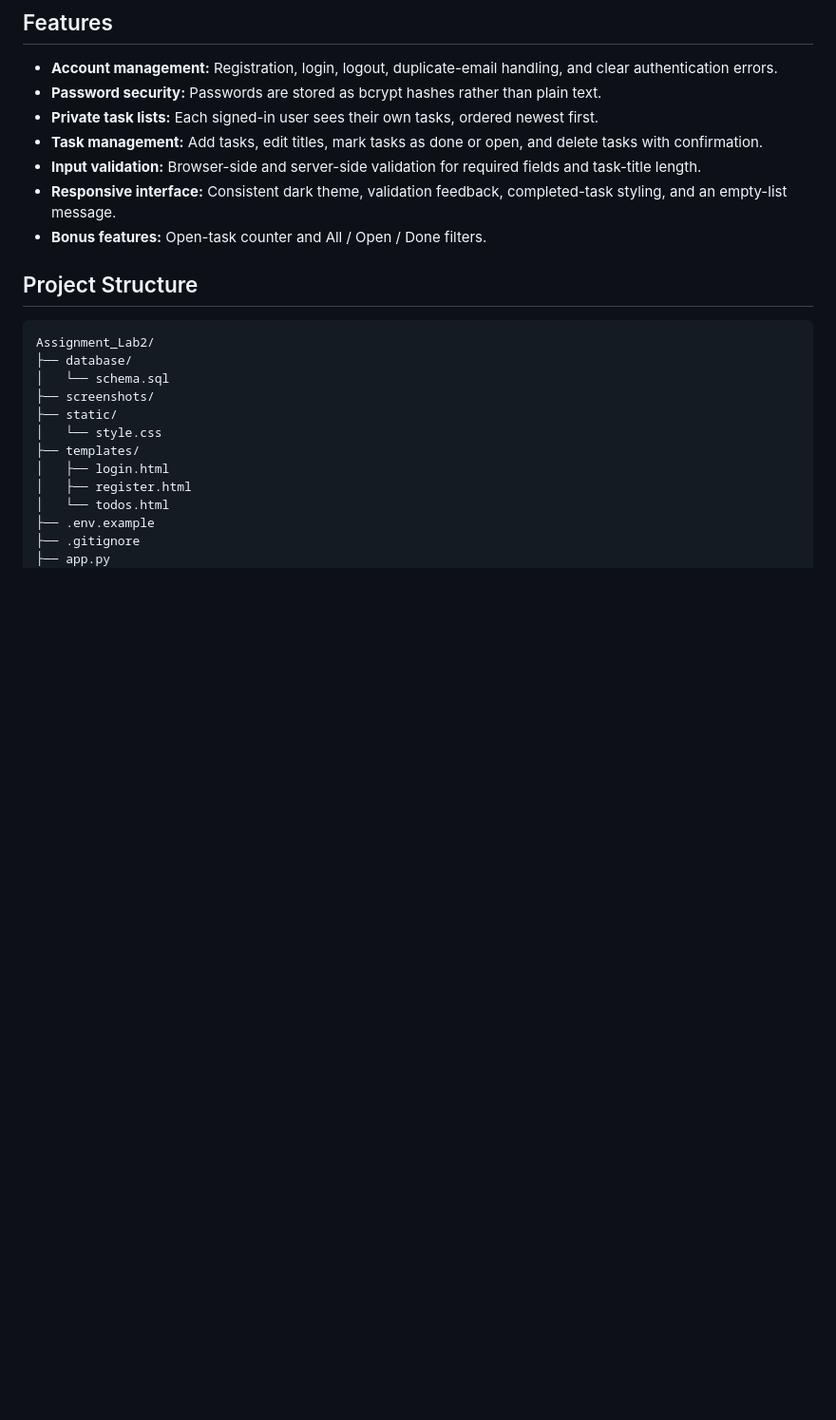
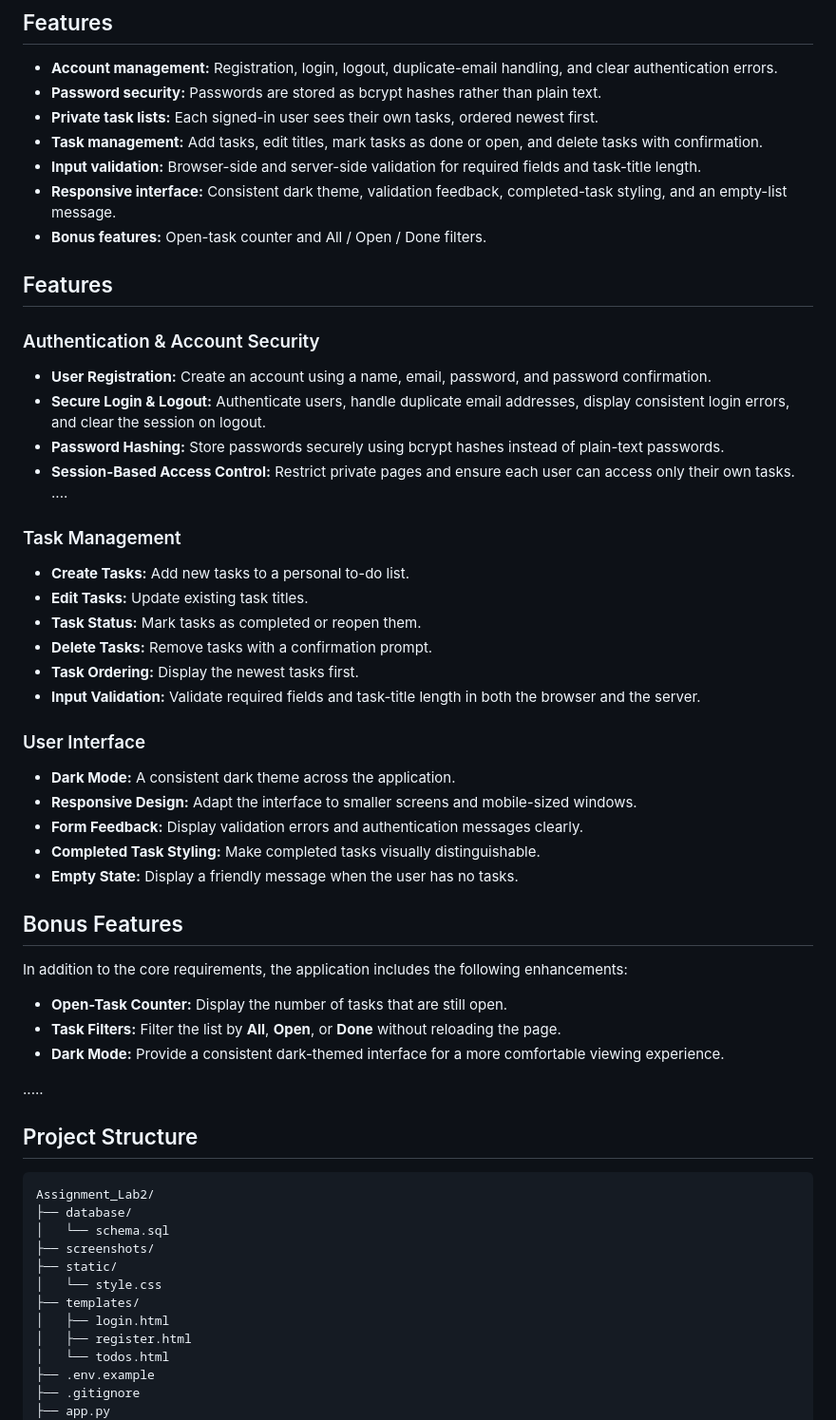
Before and after one commit to Kareememara99/-Login-To-Do-Application, a Markdown page: README.md, the part around the change. Shown at 95% size. Rendered like a GitHub page; blank space fills up the shorter version.

Commit message:
Revise README with enhanced features and structure
Added detailed features section and improved project structure explanation.

````diff
--- a/README.md
+++ b/README.md
@@ -32,6 +32,39 @@ The application demonstrates the integration of a web interface, server-side log
 - **Responsive interface:** Consistent dark theme, validation feedback, completed-task styling, and an empty-list message.
 - **Bonus features:** Open-task counter and All / Open / Done filters.
 
+
+## Features
+
+### Authentication & Account Security
+- **User Registration:** Create an account using a name, email, password, and password confirmation.
+- **Secure Login & Logout:** Authenticate users, handle duplicate email addresses, display consistent login errors, and clear the session on logout.
+- **Password Hashing:** Store passwords securely using bcrypt hashes instead of plain-text passwords.
+- **Session-Based Access Control:** Restrict private pages and ensure each user can access only their own tasks.
+....
+### Task Management
+- **Create Tasks:** Add new tasks to a personal to-do list.
+- **Edit Tasks:** Update existing task titles.
+- **Task Status:** Mark tasks as completed or reopen them.
+- **Delete Tasks:** Remove tasks with a confirmation prompt.
+- **Task Ordering:** Display the newest tasks first.
+- **Input Validation:** Validate required fields and task-title length in both the browser and the server.
+
+### User Interface
+- **Dark Mode:** A consistent dark theme across the application.
+- **Responsive Design:** Adapt the interface to smaller screens and mobile-sized windows.
+- **Form Feedback:** Display validation errors and authentication messages clearly.
+- **Completed Task Styling:** Make completed tasks visually distinguishable.
+- **Empty State:** Display a friendly message when the user has no tasks.
+
+## Bonus Features
+
+In addition to the core requirements, the application includes the following enhancements:
+
+- **Open-Task Counter:** Display the number of tasks that are still open.
+- **Task Filters:** Filter the list by **All**, **Open**, or **Done** without reloading the page.
+- **Dark Mode:** Provide a consistent dark-themed interface for a more comfortable viewing experience.
+
+.....
 ## Project Structure
 
 ```text
````
